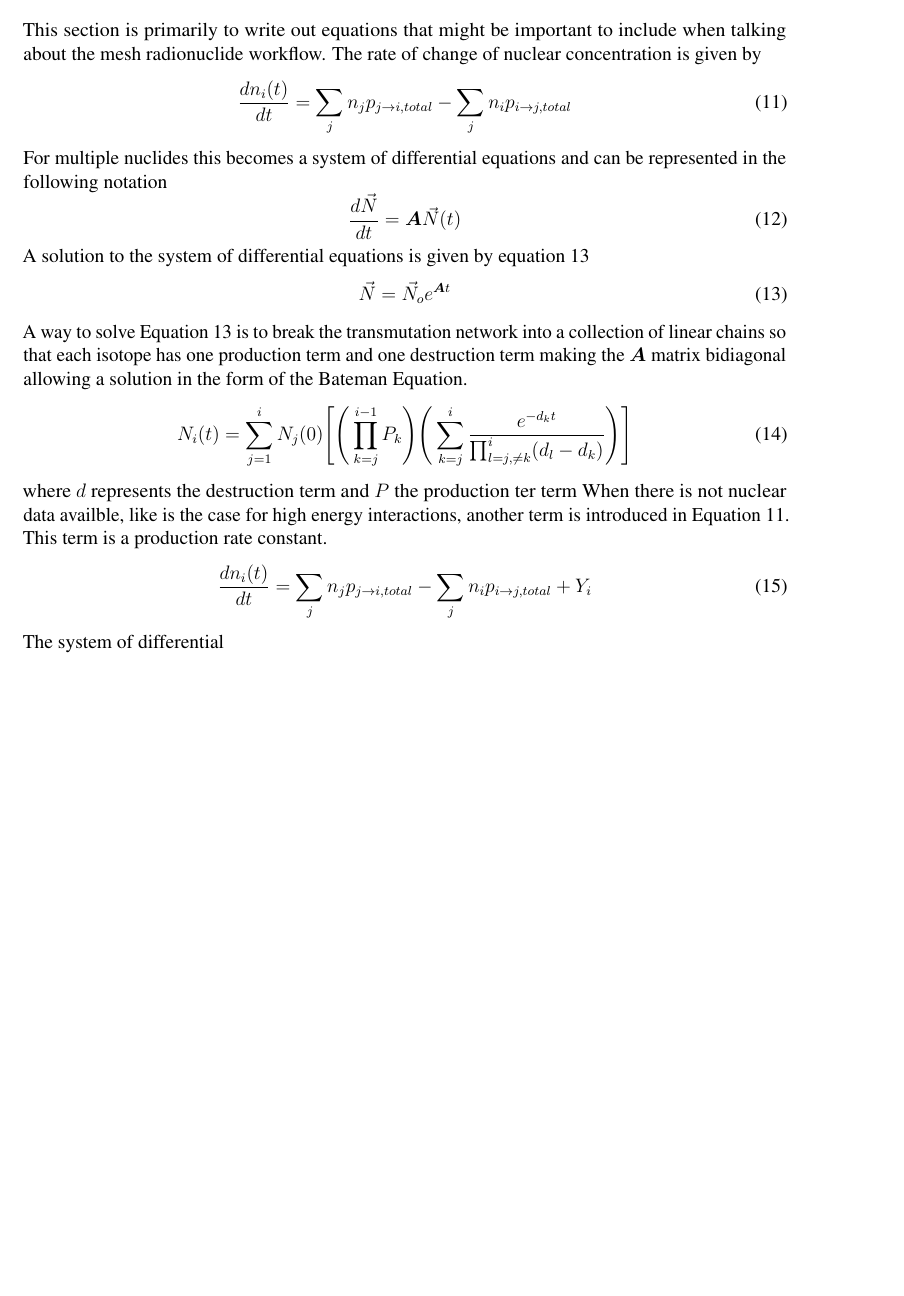
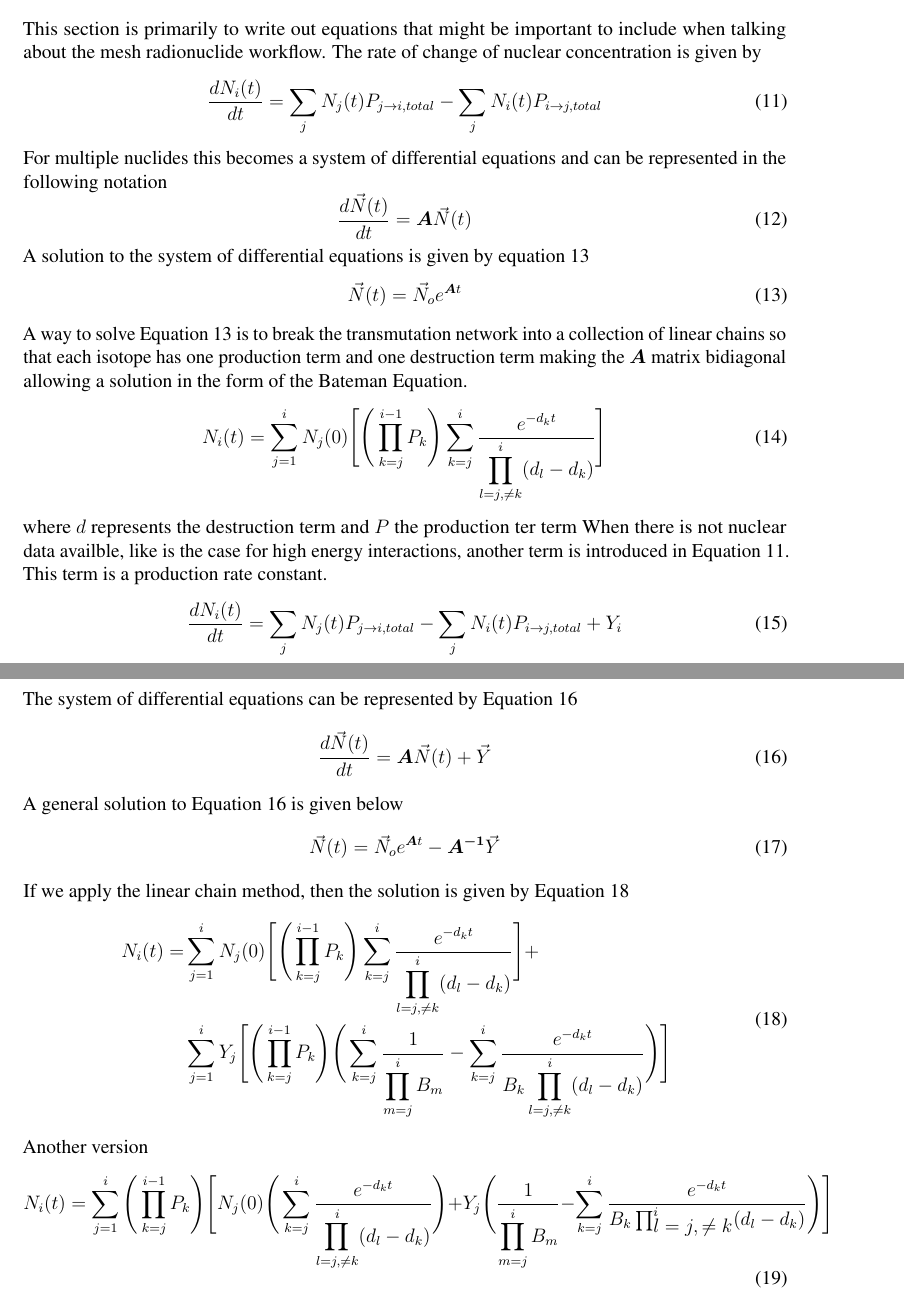
Before and after one commit to ngranda/rnucs_report, a LaTeX document (src/mesh_rnucs_progress.tex, which reads src/equations.tex): part of page 15 of 15 before the commit and two parts of pages 15 and 16 of 16 after it, the two joined at a grey line, cut so that both start at the same text, the shorter picture padded with empty space. Compiled offline with pdfLaTeX.

Commit message:
equations with constant production rate

```diff
--- a/src/equations.tex
+++ b/src/equations.tex
@@ -6,21 +6,21 @@ workflow.
 %%
 The rate of change of nuclear concentration is given by
 \begin{equation}\label{eq:nuclide_conc_rc}
-    \frac{dn_{i}(t)}{dt} = \sum_{j} n_{j}p_{j \rightarrow i, total}
-    - \sum_{j} n_{i}p_{i \rightarrow j, total}
+    \frac{dN_{i}(t)}{dt} = \sum_{j} N_{j}(t)P_{j \rightarrow i, total}
+    - \sum_{j} N_{i}(t)P_{i \rightarrow j, total}
 \end{equation}
 %%
 %%
 For multiple nuclides this becomes a system of differential equations and
 can be represented in the following notation
 \begin{equation}\label{eq:nuclide_conc_rc_vec}
-  \frac{d\vec{N}}{dt} =\boldsymbol{A}  \vec{N}(t)
+  \frac{d\vec{N}(t)}{dt} =\boldsymbol{A}  \vec{N}(t)
 \end{equation}
 %%
 %%
 A solution to the system of differential equations is given by equation \ref{eq:rate_change_sol}
 \begin{equation}\label{eq:rate_change_sol}
-  \vec{N} =\vec{N}_{o} e^{\boldsymbol{A}t}
+  \vec{N}(t) =\vec{N}_{o} e^{\boldsymbol{A}t}
 \end{equation}
 A way to solve Equation \ref{eq:rate_change_sol} is to break the transmutation network
 into a collection of linear chains so that each isotope has one production term and
@@ -29,8 +29,7 @@ in the form of the Bateman Equation.
 \begin{equation}\label{eq:bateman}
   N_{i}(t) = \sum_{j=1}^{i} N_{j}(0)
   \Bigg[ \Bigg( \prod_{k=j}^{i-1} P_{k} \Bigg)
-  \Bigg(\sum_{k=j}^{i}\frac{e^{-d_{k}t}}{\prod_{l=j,\neq k}^{i}(d_{l} -d_{k})}
-  \Bigg)
+  \sum_{k=j}^{i}\frac{e^{-d_{k}t}}{\displaystyle \prod_{l=j,\neq k}^{i}(d_{l} -d_{k})}
   \Bigg]
 \end{equation}
 where $d$ represents the destruction term and $P$ the production ter term
@@ -40,9 +39,47 @@ When there is not nuclear data availble, like is the case for high energy intera
 another term is introduced in Equation \ref{eq:nuclide_conc_rc}. This term is a
 production rate constant.
 \begin{equation}\label{eq:nuclide_conc_rc_he}
-    \frac{dn_{i}(t)}{dt} = \sum_{j} n_{j}p_{j \rightarrow i, total}
-    - \sum_{j} n_{i}p_{i \rightarrow j, total} + Y_{i}
+    \frac{dN_{i}(t)}{dt} = \sum_{j} N_{j}(t)P_{j \rightarrow i, total}
+    - \sum_{j} N_{i}(t)P_{i \rightarrow j, total} + Y_{i}
 \end{equation}
 %%
 %%
-The system of differential
+The system of differential equations can be represented by
+Equation \ref{eq:nuclide_conc_rc_vec_he}
+\begin{equation}\label{eq:nuclide_conc_rc_vec_he}
+  \frac{d\vec{N}(t)}{dt} =\boldsymbol{A}  \vec{N}(t) + \vec{Y}
+\end{equation}
+%%
+%%
+A general solution to Equation \ref{eq:nuclide_conc_rc_vec_he} is given below
+\begin{equation}\label{eq:rate_change_sol_he}
+  \vec{N}(t) =\vec{N}_{o} e^{\boldsymbol{A}t }- \boldsymbol{A^{-1}} \vec{Y}
+\end{equation}
+If we apply the linear chain method, then the solution is given by Equation
+\ref{eq:bateman_he}
+\begin{equation}\label{eq:bateman_he}
+  \begin{aligned}
+  N_{i}(t) = &\sum_{j=1}^{i} N_{j}(0)
+  \Bigg[ \Bigg( \prod_{k=j}^{i-1} P_{k} \Bigg)
+  \sum_{k=j}^{i}\frac{e^{-d_{k}t}}{\displaystyle \prod_{l=j, \neq k}^{i}
+  (d_{l} -d_{k})}
+  \Bigg] + &&\\
+  &\sum_{j=1}^{i} Y_{j} \Bigg[ \Bigg(\prod_{k=j}^{i-1} P_{k} \Bigg)
+  \Bigg(\sum_{k=j}^{i} \frac{1}{\displaystyle \prod_{m=j}^{i} B_{m}} -
+  \sum_{k=j}^{i} \frac{e^{-d_{k}t}}{B_{k} \displaystyle \prod_{l=j, \neq k}^{i}(d_{l} -d_{k})}
+  \Bigg)\Bigg]
+  \end{aligned}
+\end{equation}
+%%
+Another version
+\begin{equation}\label{eq:bateman_he_2}
+  N_{i}(t) = \sum_{j=1}^{i}
+  \Bigg( \prod_{k=j}^{i-1} P_{k} \Bigg)
+  \Bigg[ N_{j}(0) \Bigg(\sum_{k=j}^{i}\frac{e^{-d_{k}t}}{\displaystyle
+  \prod_{l=j, \neq k}^{i}(d_{l} -d_{k})}
+  \Bigg) + Y_{j}
+  \Bigg( \frac{1}{\displaystyle \prod_{m=j}^{i} B_{m}} -
+  \sum_{k=j}^{i} \frac{e^{-d_{k}t}}{B_{k}
+  \prod_{\displaystyle l=j, \neq k}^{i}(d_{l} -d_{k})}
+  \Bigg)\Bigg]
+\end{equation}
```
